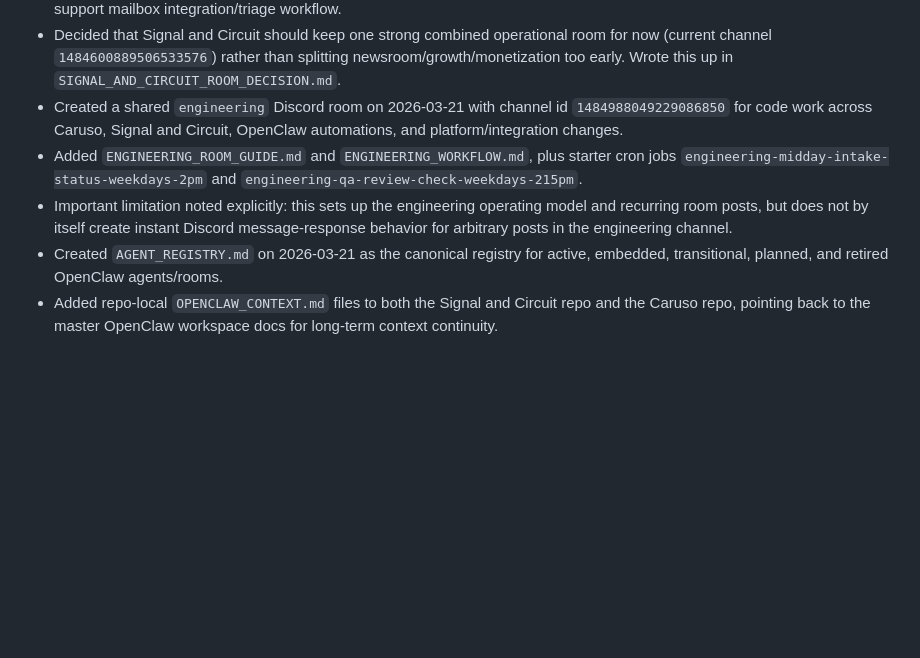
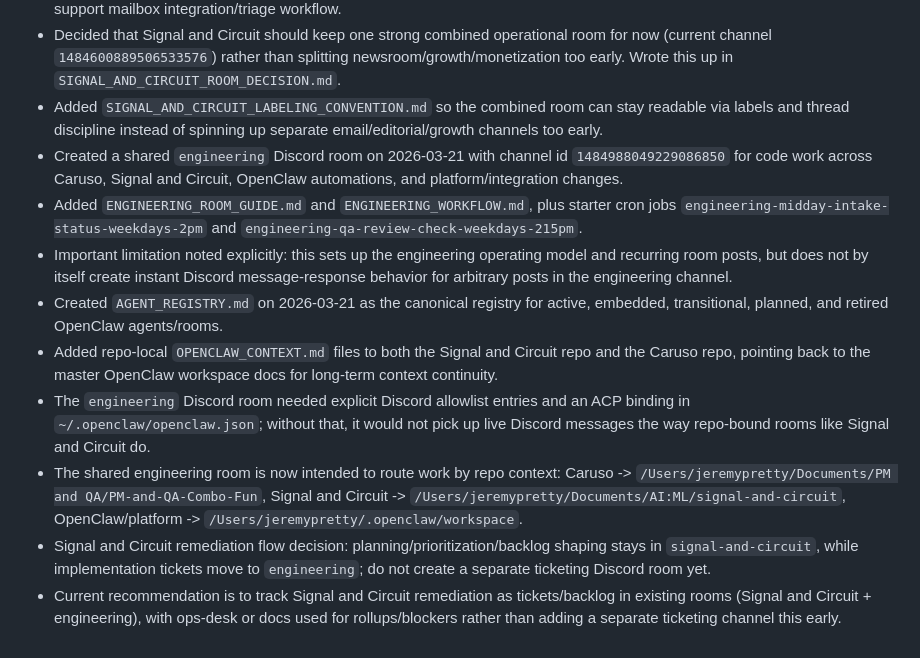
Before and after one commit to TMFPRETTY/ModelTripwire, a Markdown page: memory/2026-03-21.md, the part around the change. Drawn GitHub-style; blank space fills up the shorter version.

Commit message:
Add Signal and Circuit room labeling convention

```diff
--- a/memory/2026-03-21.md
+++ b/memory/2026-03-21.md
@@ -17,8 +17,13 @@
 - Also added starter cron jobs for the remaining permanent rooms: `ops-desk-midday-status-weekdays-1pm`, `caruso-product-signal-digest-weekdays-1230pm`, `security-infra-daily-healthcheck-weekdays-845am`, and `research-lab-weekly-idea-scan-mondays-11am`.
 - `support-inbox` was intentionally left without a fake placeholder cron because the real missing piece there is the actual support mailbox integration/triage workflow.
 - Decided that Signal and Circuit should keep one strong combined operational room for now (current channel `1484600889506533576`) rather than splitting newsroom/growth/monetization too early. Wrote this up in `SIGNAL_AND_CIRCUIT_ROOM_DECISION.md`.
+- Added `SIGNAL_AND_CIRCUIT_LABELING_CONVENTION.md` so the combined room can stay readable via labels and thread discipline instead of spinning up separate email/editorial/growth channels too early.
 - Created a shared `engineering` Discord room on 2026-03-21 with channel id `1484988049229086850` for code work across Caruso, Signal and Circuit, OpenClaw automations, and platform/integration changes.
 - Added `ENGINEERING_ROOM_GUIDE.md` and `ENGINEERING_WORKFLOW.md`, plus starter cron jobs `engineering-midday-intake-status-weekdays-2pm` and `engineering-qa-review-check-weekdays-215pm`.
 - Important limitation noted explicitly: this sets up the engineering operating model and recurring room posts, but does not by itself create instant Discord message-response behavior for arbitrary posts in the engineering channel.
 - Created `AGENT_REGISTRY.md` on 2026-03-21 as the canonical registry for active, embedded, transitional, planned, and retired OpenClaw agents/rooms.
 - Added repo-local `OPENCLAW_CONTEXT.md` files to both the Signal and Circuit repo and the Caruso repo, pointing back to the master OpenClaw workspace docs for long-term context continuity.
+- The `engineering` Discord room needed explicit Discord allowlist entries and an ACP binding in `~/.openclaw/openclaw.json`; without that, it would not pick up live Discord messages the way repo-bound rooms like Signal and Circuit do.
+- The shared engineering room is now intended to route work by repo context: Caruso -> `/Users/jeremypretty/Documents/PM and QA/PM-and-QA-Combo-Fun`, Signal and Circuit -> `/Users/jeremypretty/Documents/AI:ML/signal-and-circuit`, OpenClaw/platform -> `/Users/jeremypretty/.openclaw/workspace`.
+- Signal and Circuit remediation flow decision: planning/prioritization/backlog shaping stays in `signal-and-circuit`, while implementation tickets move to `engineering`; do not create a separate ticketing Discord room yet.
+- Current recommendation is to track Signal and Circuit remediation as tickets/backlog in existing rooms (Signal and Circuit + engineering), with ops-desk or docs used for rollups/blockers rather than adding a separate ticketing channel this early.
```
Also changed, not shown: MEMORY.md (+1 -0 lines), SIGNAL_AND_CIRCUIT_LABELING_CONVENTION.md (added, +138 -0 lines).
